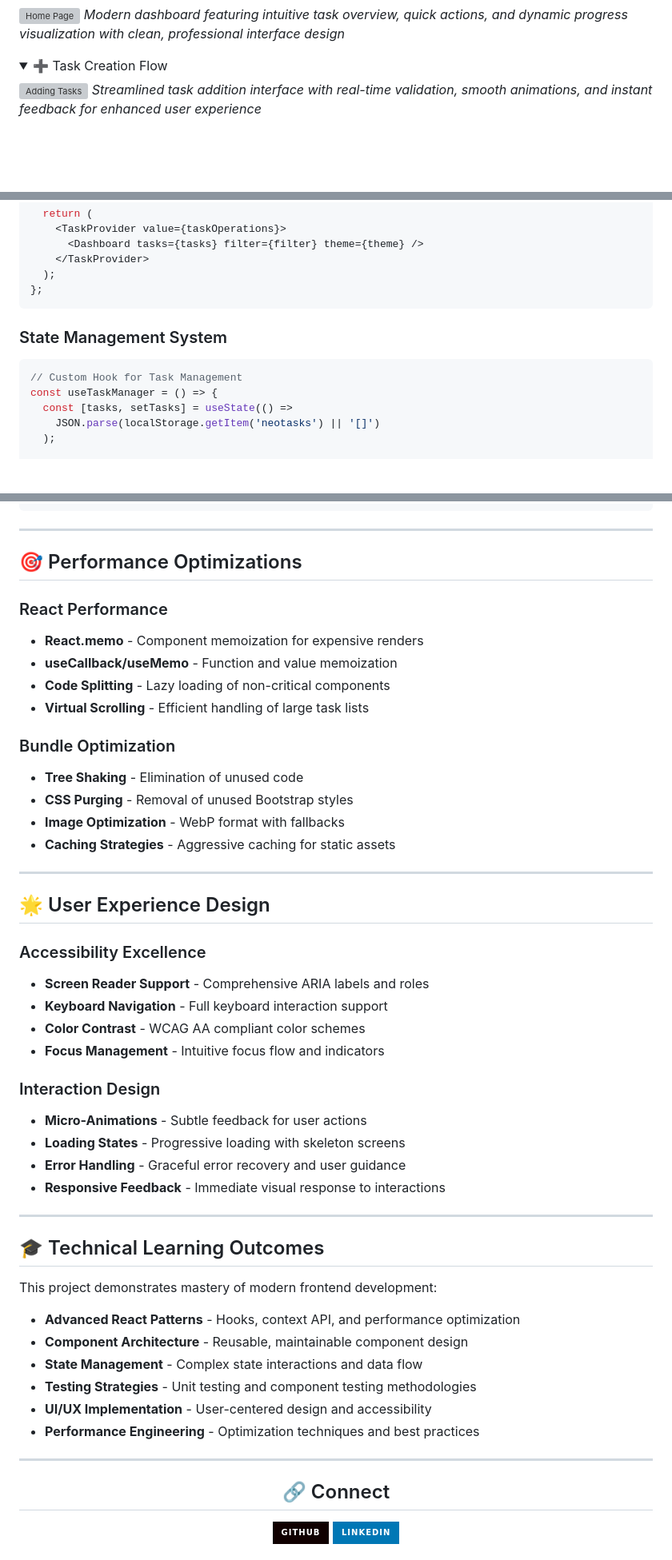
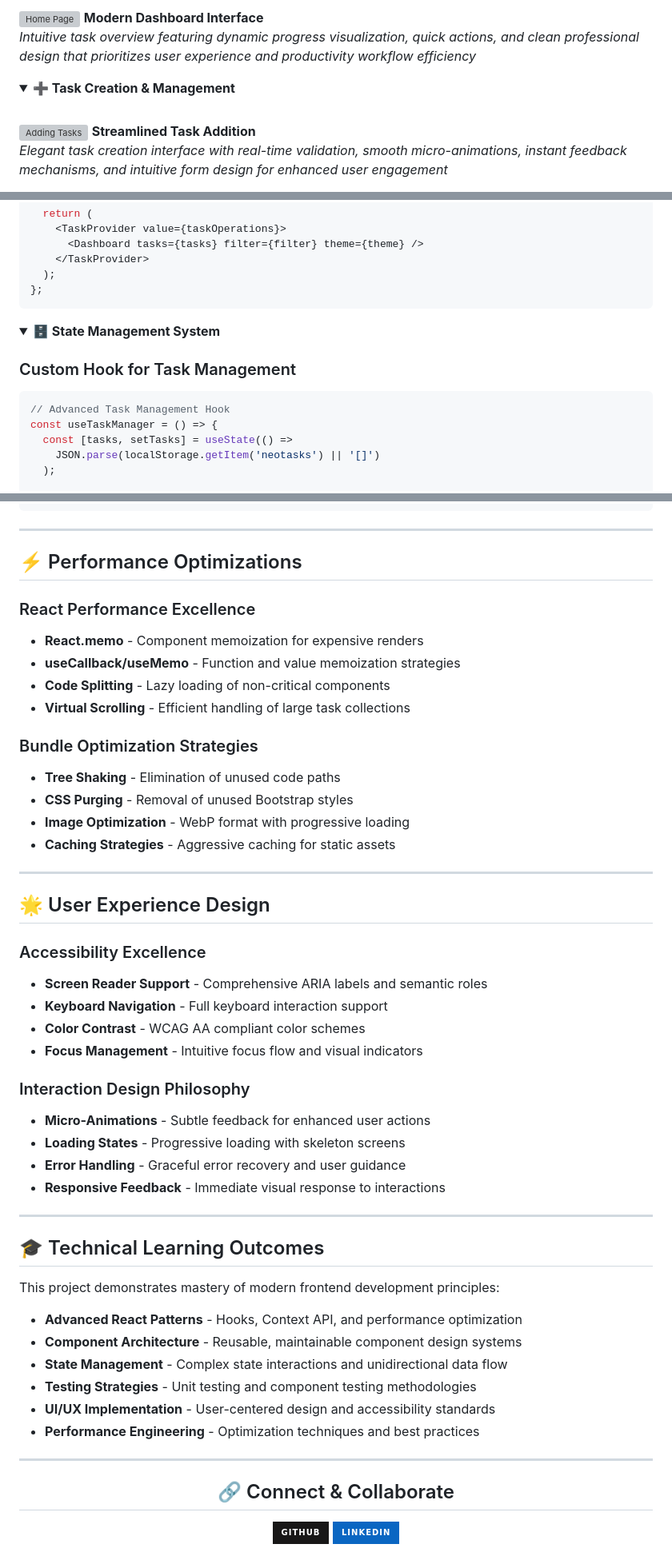
Before and after one commit to bavish007/ACE, a Markdown page: SDC/Experiment-13_ReactJS_Todo-app/README.md, 3 parts joined by grey strips. Shown at 80% size. Rendered like a GitHub page; folded sections open; badges without logos; blank space fills up the shorter version; grey boxes are pictures that could not be loaded.

````diff
--- a/SDC/Experiment-13_ReactJS_Todo-app/README.md
+++ b/SDC/Experiment-13_ReactJS_Todo-app/README.md
@@ -125,14 +149,18 @@ npm run serve
 
 ![Home Page](output/Home.png)
-*Modern dashboard featuring intuitive task overview, quick actions, and dynamic progress visualization with clean, professional interface design*
+**Modern Dashboard Interface**
+*Intuitive task overview featuring dynamic progress visualization, quick actions, and clean professional design that prioritizes user experience and productivity workflow efficiency*
 
 </details>
 
 <details>
-<summary>➕ Task Creation Flow</summary>
+<summary><strong>➕ Task Creation & Management</strong></summary>
+
+<br>
 
 ![Adding Tasks](output/Adding_Tasks.png)
-*Streamlined task addition interface with real-time validation, smooth animations, and instant feedback for enhanced user experience*
+**Streamlined Task Addition**
+*Elegant task creation interface with real-time validation, smooth micro-animations, instant feedback mechanisms, and intuitive form design for enhanced user engagement*
 
 </details>
 
@@ -216,9 +253,14 @@ const App = () => {
 };
 ```
 
-### State Management System
+</details>
+
+<details>
+<summary><strong>🗄️ State Management System</strong></summary>
+
+### Custom Hook for Task Management
 ```jsx
-// Custom Hook for Task Management
+// Advanced Task Management Hook
 const useTaskManager = () => {
   const [tasks, setTasks] = useState(() =>
     JSON.parse(localStorage.getItem('neotasks') || '[]')
@@ -268,17 +317,17 @@ const ThemeProvider = ({ children }) => {
 ---
 
-## 🎯 Performance Optimizations
+## ⚡ Performance Optimizations
 
-### React Performance
+### React Performance Excellence
 - **React.memo** - Component memoization for expensive renders
-- **useCallback/useMemo** - Function and value memoization
+- **useCallback/useMemo** - Function and value memoization strategies
 - **Code Splitting** - Lazy loading of non-critical components
-- **Virtual Scrolling** - Efficient handling of large task lists
+- **Virtual Scrolling** - Efficient handling of large task collections
 
-### Bundle Optimization
-- **Tree Shaking** - Elimination of unused code
+### Bundle Optimization Strategies
+- **Tree Shaking** - Elimination of unused code paths
 - **CSS Purging** - Removal of unused Bootstrap styles
-- **Image Optimization** - WebP format with fallbacks
+- **Image Optimization** - WebP format with progressive loading
 - **Caching Strategies** - Aggressive caching for static assets
 
 ---
@@ -286,13 +335,13 @@ const ThemeProvider = ({ children }) => {
 ## 🌟 User Experience Design
 
 ### Accessibility Excellence
-- **Screen Reader Support** - Comprehensive ARIA labels and roles
+- **Screen Reader Support** - Comprehensive ARIA labels and semantic roles
 - **Keyboard Navigation** - Full keyboard interaction support
 - **Color Contrast** - WCAG AA compliant color schemes
-- **Focus Management** - Intuitive focus flow and indicators
+- **Focus Management** - Intuitive focus flow and visual indicators
 
-### Interaction Design
-- **Micro-Animations** - Subtle feedback for user actions
+### Interaction Design Philosophy
+- **Micro-Animations** - Subtle feedback for enhanced user actions
 - **Loading States** - Progressive loading with skeleton screens
 - **Error Handling** - Graceful error recovery and user guidance
 - **Responsive Feedback** - Immediate visual response to interactions
@@ -301,22 +350,21 @@ const ThemeProvider = ({ children }) => {
 
 ## 🎓 Technical Learning Outcomes
 
-This project demonstrates mastery of modern frontend development:
+This project demonstrates mastery of modern frontend development principles:
 
-- **Advanced React Patterns** - Hooks, context API, and performance optimization
-- **Component Architecture** - Reusable, maintainable component design
-- **State Management** - Complex state interactions and data flow
+- **Advanced React Patterns** - Hooks, Context API, and performance optimization
+- **Component Architecture** - Reusable, maintainable component design systems
+- **State Management** - Complex state interactions and unidirectional data flow
 - **Testing Strategies** - Unit testing and component testing methodologies
-- **UI/UX Implementation** - User-centered design and accessibility
+- **UI/UX Implementation** - User-centered design and accessibility standards
 - **Performance Engineering** - Optimization techniques and best practices
-
 
 ---
 
 <div align="center">
 
-## 🔗 Connect
+## 🔗 Connect & Collaborate
 
-[![GitHub](https://img.shields.io/badge/GitHub-100000?style=for-the-badge&logo=github&logoColor=white)](https://github.com/bavish007)
-[![LinkedIn](https://img.shields.io/badge/LinkedIn-0077B5?style=for-the-badge&logo=linkedin&logoColor=white)](https://www.linkedin.com/in/bavishreddymuske)
+[![GitHub](https://img.shields.io/badge/-GitHub-181717?style=for-the-badge&logo=github)](https://github.com/bavish007)
+[![LinkedIn](https://img.shields.io/badge/-LinkedIn-0A66C2?style=for-the-badge&logo=linkedin)](https://www.linkedin.com/in/bavishreddymuske)
 
````
Also changed, not shown: other parts of SDC/Experiment-13_ReactJS_Todo-app/README.md (+94 -55 lines).
